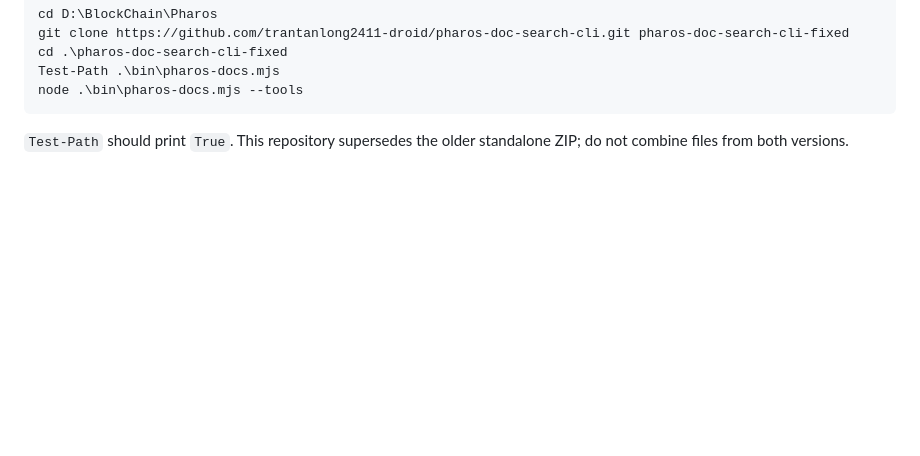
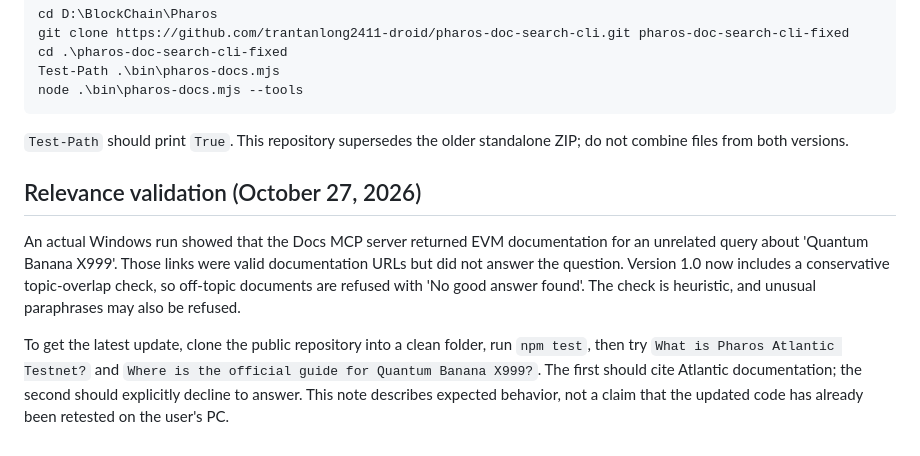
Before and after one commit to trantanlong2411-droid/pharos-doc-search-cli, a Markdown page: README.md, the part around the change. Rendered like a GitHub page; blank space fills up the shorter version.

Commit message:
Document live negative-query bug and conservative relevance filtering

````diff
--- a/README.md
+++ b/README.md
@@ -218,3 +218,10 @@ node .\bin\pharos-docs.mjs --tools
 ```
 
 `Test-Path` should print `True`. This repository supersedes the older standalone ZIP; do not combine files from both versions.
+
+
+## Relevance validation (October 27, 2026)
+
+An actual Windows run showed that the Docs MCP server returned EVM documentation for an unrelated query about 'Quantum Banana X999'. Those links were valid documentation URLs but did not answer the question. Version 1.0 now includes a conservative topic-overlap check, so off-topic documents are refused with 'No good answer found'. The check is heuristic, and unusual paraphrases may also be refused.
+
+To get the latest update, clone the public repository into a clean folder, run `npm test`, then try `What is Pharos Atlantic Testnet?` and `Where is the official guide for Quantum Banana X999?`. The first should cite Atlantic documentation; the second should explicitly decline to answer. This note describes expected behavior, not a claim that the updated code has already been retested on the user's PC.
````
